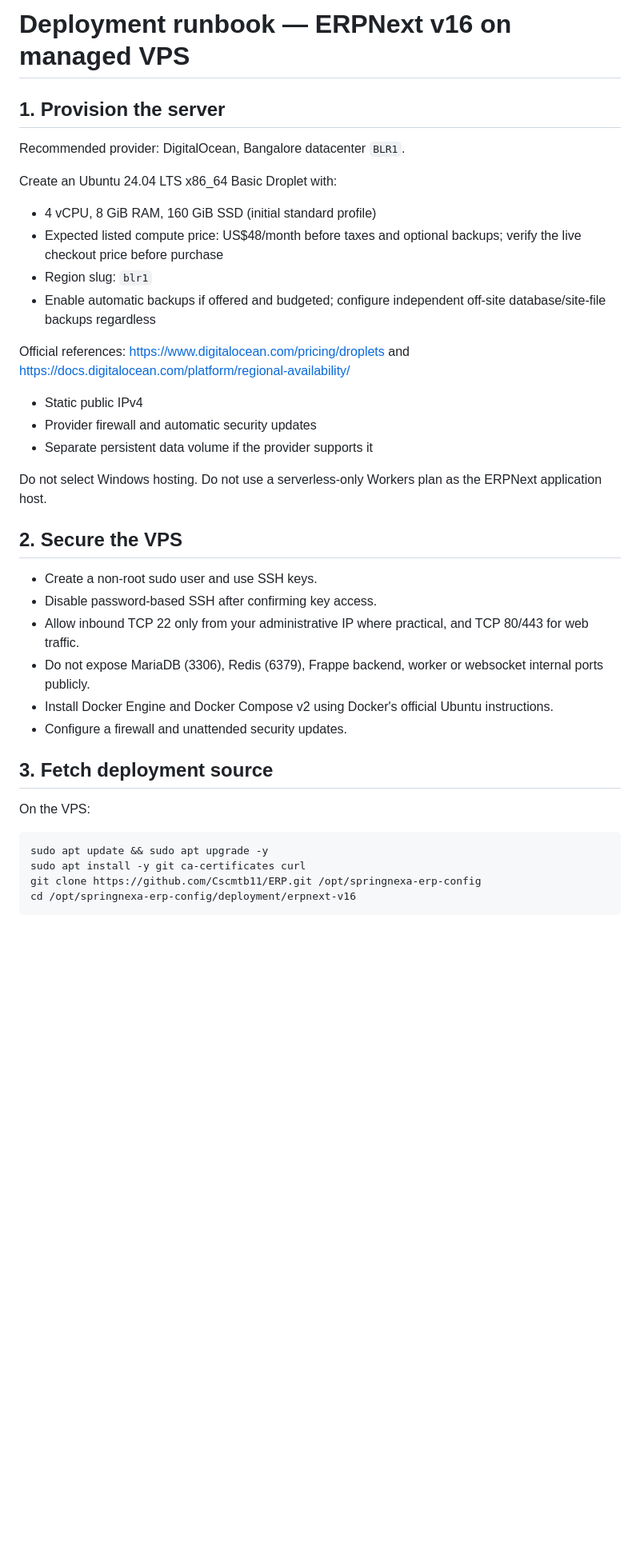
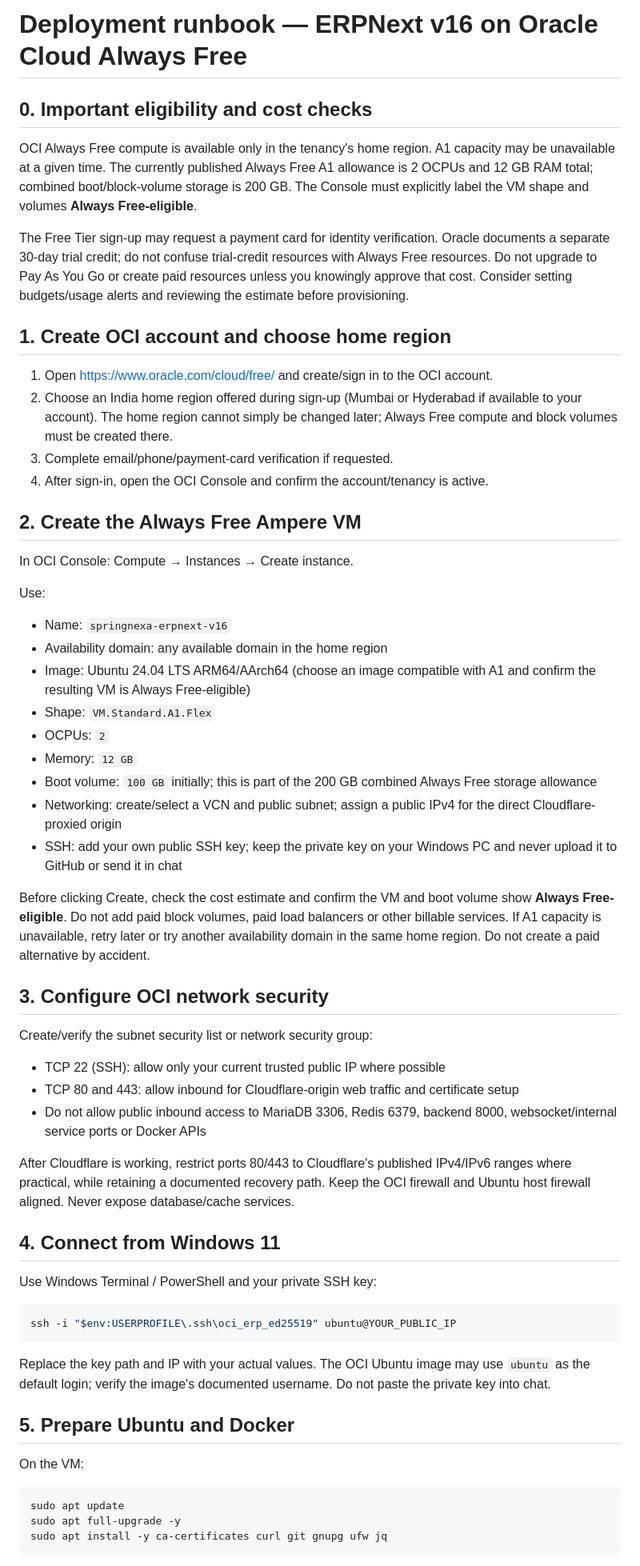
Before and after one commit to Cscmtb11/ERP, a Markdown page: deployment/erpnext-v16/DEPLOYMENT.md, the part around one of its changes. Shown at 80% size. Rendered like a GitHub page; blank space fills up the shorter version.

````diff
--- a/deployment/erpnext-v16/DEPLOYMENT.md
+++ b/deployment/erpnext-v16/DEPLOYMENT.md
@@ -1,39 +1,61 @@
-# Deployment runbook — ERPNext v16 on managed VPS
+# Deployment runbook — ERPNext v16 on Oracle Cloud Always Free
 
-## 1. Provision the server
+## 0. Important eligibility and cost checks
 
-Recommended provider: DigitalOcean, Bangalore datacenter `BLR1`.
+OCI Always Free compute is available only in the tenancy's home region. A1 capacity may be unavailable at a given time. The currently published Always Free A1 allowance is 2 OCPUs and 12 GB RAM total; combined boot/block-volume storage is 200 GB. The Console must explicitly label the VM shape and volumes **Always Free-eligible**.
 
-Create an Ubuntu 24.04 LTS x86_64 Basic Droplet with:
-- 4 vCPU, 8 GiB RAM, 160 GiB SSD (initial standard profile)
-- Expected listed compute price: US$48/month before taxes and optional backups; verify the live checkout price before purchase
-- Region slug: `blr1`
-- Enable automatic backups if offered and budgeted; configure independent off-site database/site-file backups regardless
+The Free Tier sign-up may request a payment card for identity verification. Oracle documents a separate 30-day trial credit; do not confuse trial-credit resources with Always Free resources. Do not upgrade to Pay As You Go or create paid resources unless you knowingly approve that cost. Consider setting budgets/usage alerts and reviewing the estimate before provisioning.
 
-Official references: https://www.digitalocean.com/pricing/droplets and https://docs.digitalocean.com/platform/regional-availability/
-- Static public IPv4
-- Provider firewall and automatic security updates
-- Separate persistent data volume if the provider supports it
+## 1. Create OCI account and choose home region
 
-Do not select Windows hosting. Do not use a serverless-only Workers plan as the ERPNext application host.
+1. Open https://www.oracle.com/cloud/free/ and create/sign in to the OCI account.
+2. Choose an India home region offered during sign-up (Mumbai or Hyderabad if available to your account). The home region cannot simply be changed later; Always Free compute and block volumes must be created there.
+3. Complete email/phone/payment-card verification if requested.
+4. After sign-in, open the OCI Console and confirm the account/tenancy is active.
 
-## 2. Secure the VPS
+## 2. Create the Always Free Ampere VM
 
-- Create a non-root sudo user and use SSH keys.
-- Disable password-based SSH after confirming key access.
-- Allow inbound TCP 22 only from your administrative IP where practical, and TCP 80/443 for web traffic.
-- Do not expose MariaDB (3306), Redis (6379), Frappe backend, worker or websocket internal ports publicly.
-- Install Docker Engine and Docker Compose v2 using Docker's official Ubuntu instructions.
-- Configure a firewall and unattended security updates.
+In OCI Console: Compute → Instances → Create instance.
 
-## 3. Fetch deployment source
+Use:
+- Name: `springnexa-erpnext-v16`
+- Availability domain: any available domain in the home region
+- Image: Ubuntu 24.04 LTS ARM64/AArch64 (choose an image compatible with A1 and confirm the resulting VM is Always Free-eligible)
+- Shape: `VM.Standard.A1.Flex`
+- OCPUs: `2`
+- Memory: `12 GB`
+- Boot volume: `100 GB` initially; this is part of the 200 GB combined Always Free storage allowance
+- Networking: create/select a VCN and public subnet; assign a public IPv4 for the direct Cloudflare-proxied origin
+- SSH: add your own public SSH key; keep the private key on your Windows PC and never upload it to GitHub or send it in chat
 
-On the VPS:
+Before clicking Create, check the cost estimate and confirm the VM and boot volume show **Always Free-eligible**. Do not add paid block volumes, paid load balancers or other billable services. If A1 capacity is unavailable, retry later or try another availability domain in the same home region. Do not create a paid alternative by accident.
+
+## 3. Configure OCI network security
+
+Create/verify the subnet security list or network security group:
+- TCP 22 (SSH): allow only your current trusted public IP where possible
+- TCP 80 and 443: allow inbound for Cloudflare-origin web traffic and certificate setup
+- Do not allow public inbound access to MariaDB 3306, Redis 6379, backend 8000, websocket/internal service ports or Docker APIs
+
+After Cloudflare is working, restrict ports 80/443 to Cloudflare's published IPv4/IPv6 ranges where practical, while retaining a documented recovery path. Keep the OCI firewall and Ubuntu host firewall aligned. Never expose database/cache services.
+
+## 4. Connect from Windows 11
+
+Use Windows Terminal / PowerShell and your private SSH key:
+
+```powershell
+ssh -i "$env:USERPROFILE\.ssh\oci_erp_ed25519" ubuntu@YOUR_PUBLIC_IP
+```
+
+Replace the key path and IP with your actual values. The OCI Ubuntu image may use `ubuntu` as the default login; verify the image's documented username. Do not paste the private key into chat.
+
+## 5. Prepare Ubuntu and Docker
+
+On the VM:
 
 ```bash
-sudo apt update && sudo apt upgrade -y
-sudo apt install -y git ca-certificates curl
-git clone https://github.com/Cscmtb11/ERP.git /opt/springnexa-erp-config
-cd /opt/springnexa-erp-config/deployment/erpnext-v16
+sudo apt update
+sudo apt full-upgrade -y
+sudo apt install -y ca-certificates curl git gnupg ufw jq
 ```
 
````
Also changed, not shown: other parts of deployment/erpnext-v16/DEPLOYMENT.md (+73 -51 lines).
